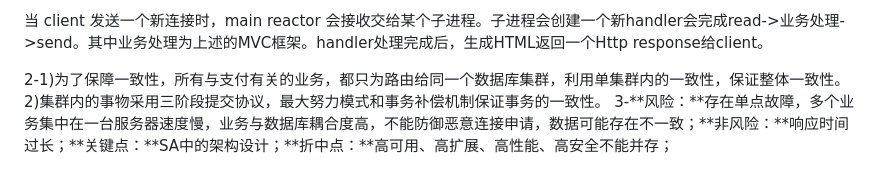
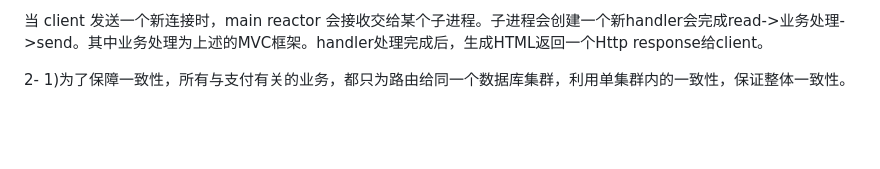
Before and after one commit to tomatoyuan/subjects, a Markdown page: 软件架构考试突击/readme.md, the part around one of its changes. Drawn GitHub-style; blank space fills up the shorter version.

```diff
--- a/软件架构考试突击/readme.md
+++ b/软件架构考试突击/readme.md
@@ -133,6 +133,5 @@
 
 当 client 发送一个新连接时，main reactor 会接收交给某个子进程。子进程会创建一个新handler会完成read->业务处理->send。其中业务处理为上述的MVC框架。handler处理完成后，生成HTML返回一个Http response给client。
 
-2-1)为了保障一致性，所有与支付有关的业务，都只为路由给同一个数据库集群，利用单集群内的一致性，保证整体一致性。 2)集群内的事物采用三阶段提交协议，最大努力模式和事务补偿机制保证事务的一致性。
-3-**风险：**存在单点故障，多个业务集中在一台服务器速度慢，业务与数据库耦合度高，不能防御恶意连接申请，数据可能存在不一致；**非风险：**响应时间过长；**关键点：**SA中的架构设计；**折中点：**高可用、高扩展、高性能、高安全不能并存；
+2- 1)为了保障一致性，所有与支付有关的业务，都只为路由给同一个数据库集群，利用单集群内的一致性，保证整体一致性。
 
```
Also changed, not shown: other parts of 软件架构考试突击/readme.md (+6 -2 lines).
